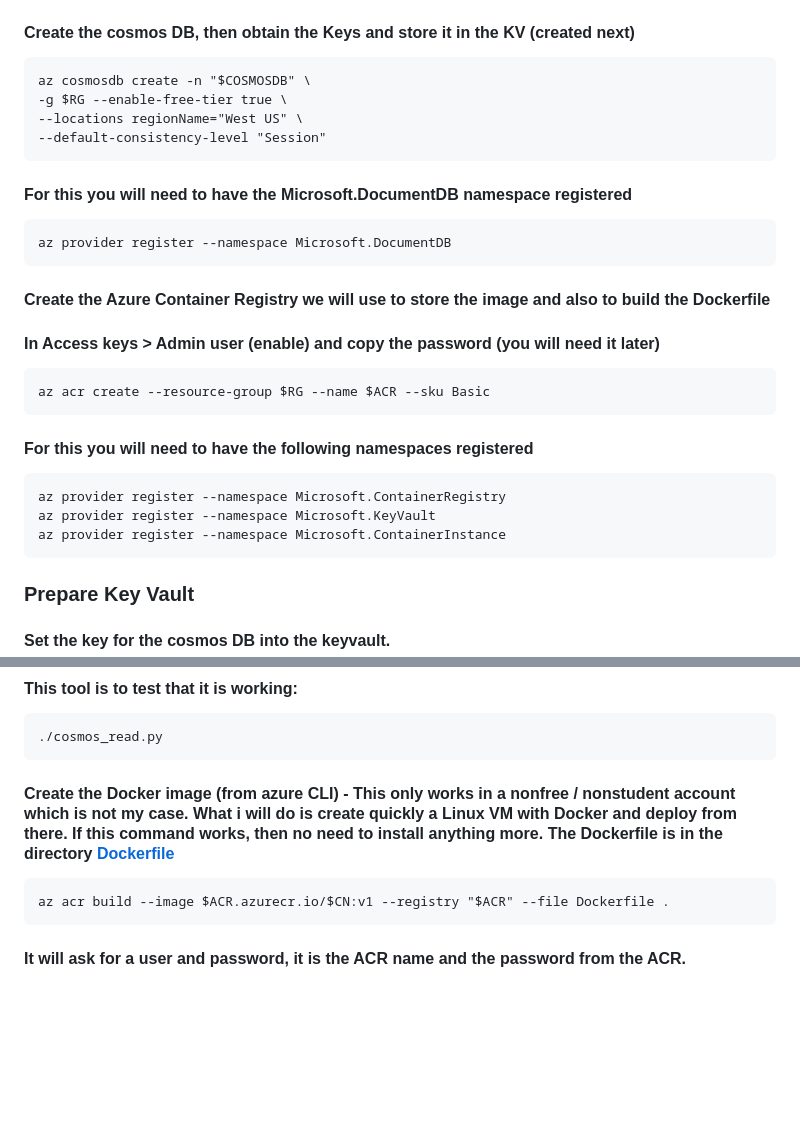
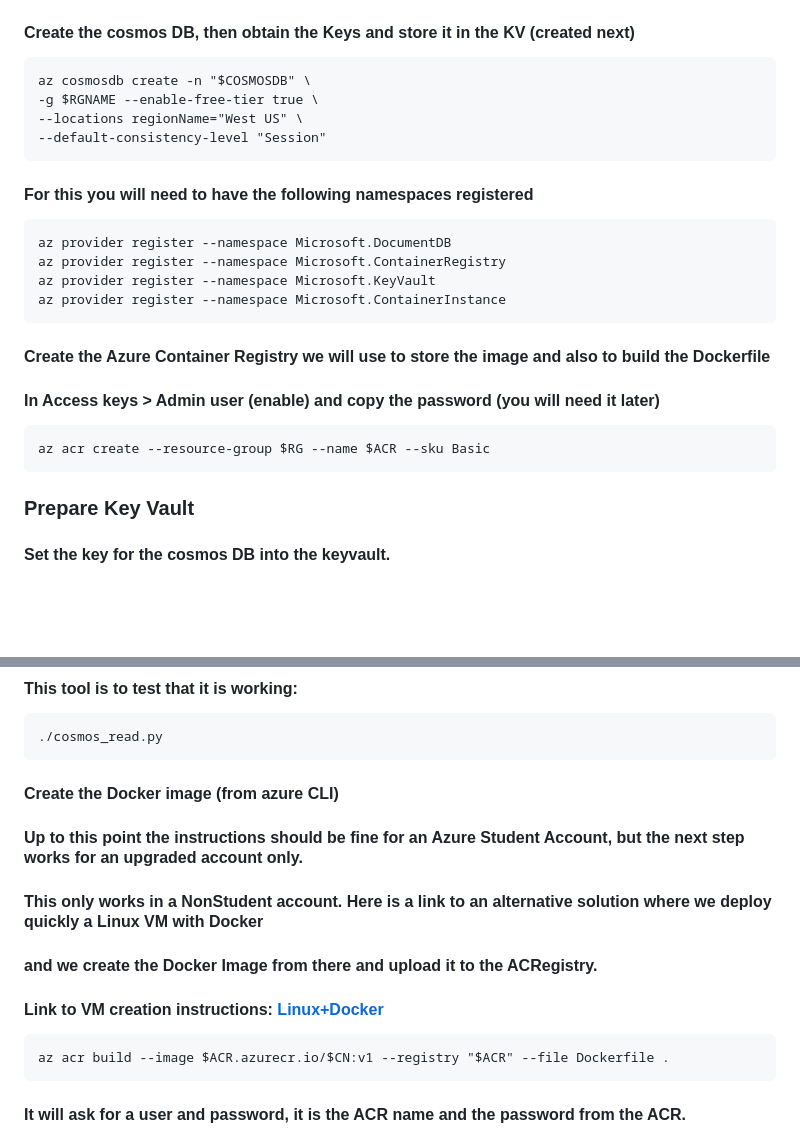
Before and after one commit to wlamagna/Azure, a Markdown page: ACI/worldcup2026/README.md, 2 parts joined by grey strips. Drawn GitHub-style; blank space fills up the shorter version.

Commit message:
updated readme from aci

````diff
--- a/ACI/worldcup2026/README.md
+++ b/ACI/worldcup2026/README.md
@@ -28,27 +28,23 @@ if [ $? == 0 ]; then echo "[ok]"; else echo "[x]"; fi;
 #### Create the cosmos DB, then obtain the Keys and store it in the KV (created next)
 ```
 az cosmosdb create -n "$COSMOSDB" \
--g $RG --enable-free-tier true \
+-g $RGNAME --enable-free-tier true \
 --locations regionName="West US" \
 --default-consistency-level "Session"
 ```
 
-#### For this you  will need to have the Microsoft.DocumentDB namespace registered
+#### For this you will need to have the following namespaces registered
 ```
 az provider register --namespace Microsoft.DocumentDB
+az provider register --namespace Microsoft.ContainerRegistry
+az provider register --namespace Microsoft.KeyVault
+az provider register --namespace Microsoft.ContainerInstance
 ```
 
 #### Create the Azure Container Registry we will use to store the image and also to build the Dockerfile
 #### In Access keys > Admin user (enable) and copy the password (you will need it later)
 ```
 az acr create --resource-group $RG --name $ACR --sku Basic
-```
-
-#### For this you will need to have the following namespaces registered
-```
-az provider register --namespace Microsoft.ContainerRegistry
-az provider register --namespace Microsoft.KeyVault
-az provider register --namespace Microsoft.ContainerInstance
 ```
 
 ### Prepare Key Vault
@@ -88,7 +83,12 @@ az keyvault secret set --vault-name "$KVNAME" --name "cosmosdb" --value "$K"
 ```
 ./cosmos_read.py
 ```
-#### Create the Docker image (from azure CLI) - This only works in a nonfree / nonstudent account which is not my case.  What i will do is create quickly a Linux VM with Docker and deploy from there.  If this command works, then no need to install anything more.  The Dockerfile is in the directory [Dockerfile](https://github.com/wlamagna/Azure/tree/main/ACI/worldcup2026/container)
+
+#### Create the Docker image (from azure CLI)
+#### Up to this point the instructions should be fine for an Azure Student Account, but the next step works for an upgraded account only.
+#### This only works in a NonStudent account.  Here is a link to an alternative solution where we deploy quickly a Linux VM with Docker
+#### and we create the Docker Image from there and upload it to the ACRegistry.
+#### Link to VM creation instructions: [Linux+Docker](https://github.com/wlamagna/Azure/tree/main/Compute)
 ```
 az acr build --image $ACR.azurecr.io/$CN:v1 --registry "$ACR" --file Dockerfile .
 ```
````
Also changed, not shown: other parts of ACI/worldcup2026/README.md (+0 -1 lines).
